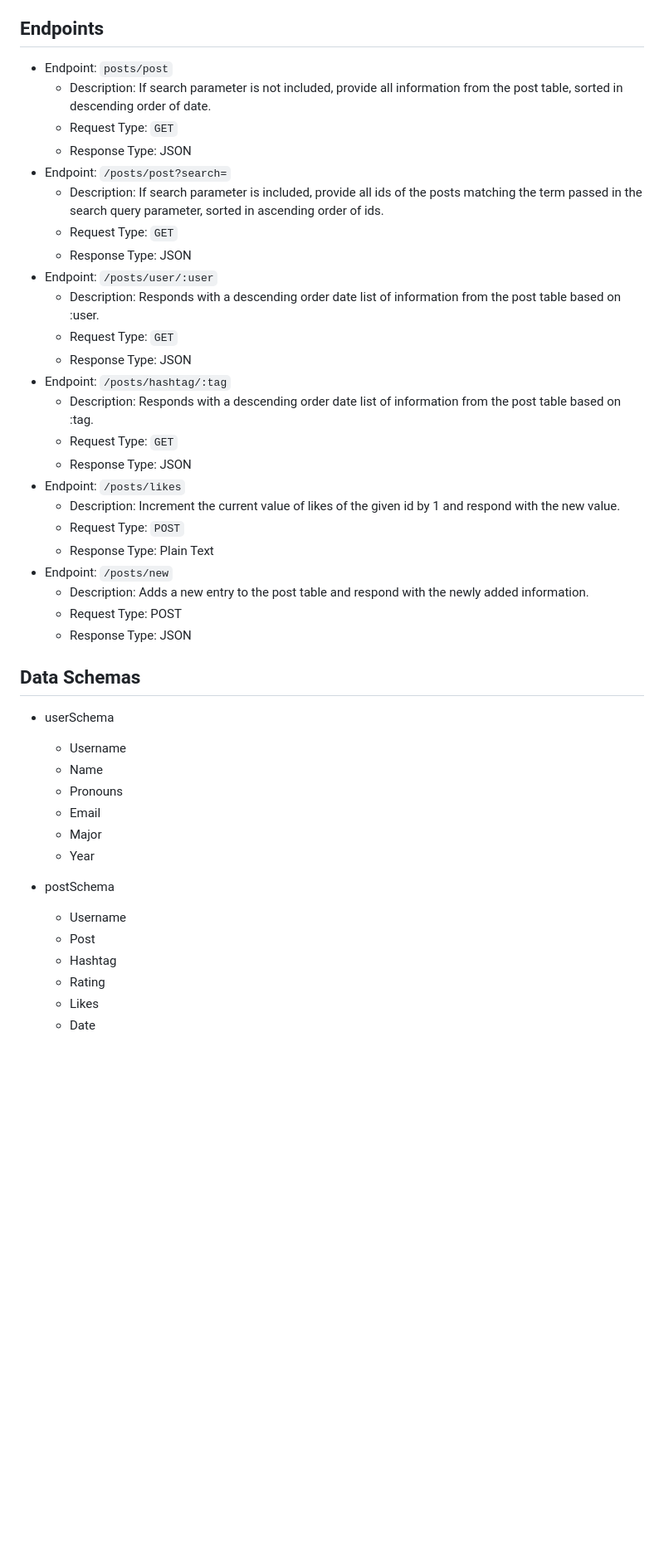
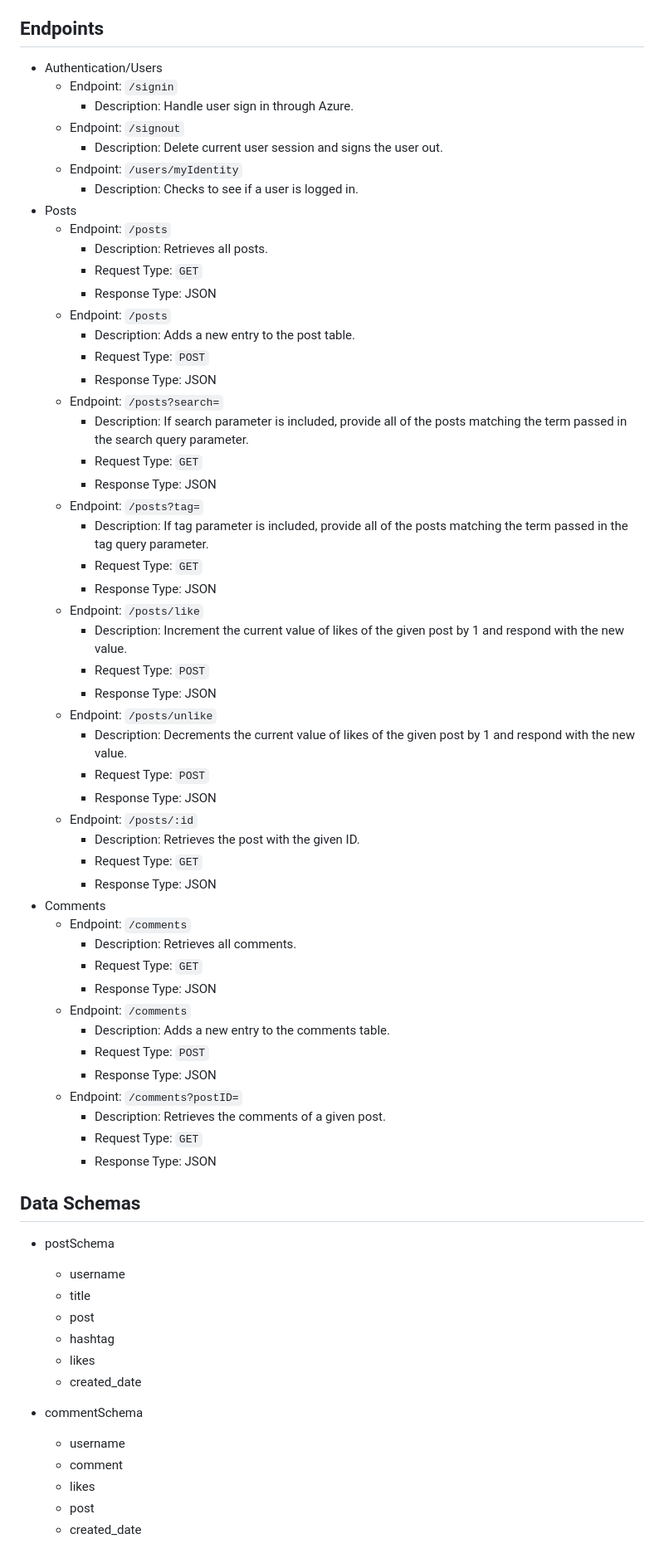
Before and after one commit to info441-wi24/DubSpace, a Markdown page: README.md, the part around one of its changes. Shown at 83% size. Rendered like a GitHub page; blank space fills up the shorter version.

```diff
--- a/README.md
+++ b/README.md
@@ -29,43 +37,67 @@ P3 | Student and faculty users | I want to be able to friend or follow other use
 
 ##  Endpoints
-- Endpoint: `posts/post`
-  - Description: If search parameter is not included, provide all information from the post table, sorted in descending order of date.
-  - Request Type: `GET`
-  - Response Type: JSON
-- Endpoint: `/posts/post?search=`
-  - Description: If search parameter is included, provide all ids of the posts matching the term passed in the search query parameter, sorted in ascending order of ids.
-  - Request Type: `GET`
-  - Response Type: JSON
-- Endpoint: `/posts/user/:user`
-  - Description: Responds with a descending order date list of information from the post table based on :user.
-  - Request Type: `GET`
-  - Response Type: JSON
-- Endpoint: `/posts/hashtag/:tag`
-  - Description: Responds with a descending order date list of information from the post table based on :tag.
-  - Request Type: `GET`
-  - Response Type: JSON
-- Endpoint: `/posts/likes`
-  - Description: Increment the current value of likes of the given id by 1 and respond with the new value.
-  - Request Type: `POST`
-  - Response Type: Plain Text
-- Endpoint: `/posts/new`
-  - Description: Adds a new entry to the post table and respond with the newly added information.
-  - Request Type: POST
-  - Response Type: JSON
+- Authentication/Users
+  - Endpoint: `/signin`
+    - Description: Handle user sign in through Azure.
+  - Endpoint: `/signout`
+    - Description: Delete current user session and signs the user out.
+  - Endpoint: `/users/myIdentity`
+    - Description: Checks to see if a user is logged in.
+- Posts
+  - Endpoint: `/posts`
+    - Description: Retrieves all posts.
+    - Request Type: `GET`
+    - Response Type: JSON
+  - Endpoint: `/posts`
+    - Description: Adds a new entry to the post table.
+    - Request Type: `POST`
+    - Response Type: JSON
+  - Endpoint: `/posts?search=`
+    - Description: If search parameter is included, provide all of the posts matching the term passed in the search query parameter.
+    - Request Type: `GET`
+    - Response Type: JSON
+  - Endpoint: `/posts?tag=`
+    - Description: If tag parameter is included, provide all of the posts matching the term passed in the tag query parameter.
+    - Request Type: `GET`
+    - Response Type: JSON
+  - Endpoint: `/posts/like`
+    - Description: Increment the current value of likes of the given post by 1 and respond with the new value.
+    - Request Type: `POST`
+    - Response Type: JSON
+  - Endpoint: `/posts/unlike`
+    - Description: Decrements the current value of likes of the given post by 1 and respond with the new value.
+    - Request Type: `POST`
+    - Response Type: JSON
+  - Endpoint: `/posts/:id`
+    - Description: Retrieves the post with the given ID.
+    - Request Type: `GET`
+    - Response Type: JSON
+- Comments
+  - Endpoint: `/comments`
+    - Description: Retrieves all comments.
+    - Request Type: `GET`
+    - Response Type: JSON
+  - Endpoint: `/comments`
+    - Description: Adds a new entry to the comments table.
+    - Request Type: `POST`
+    - Response Type: JSON
+  - Endpoint: `/comments?postID=`
+    - Description: Retrieves the comments of a given post.
+    - Request Type: `GET`
+    - Response Type: JSON
 
 ## Data Schemas
-- userSchema
-  - Username
-  - Name
-  - Pronouns
-  - Email
-  - Major
-  - Year
+- postSchema
+  - username
+  - title
+  - post
+  - hashtag
+  - likes
+  - created_date
 
-- postSchema
-  - Username
-  - Post
-  - Hashtag
-  - Rating
-  - Likes
-  - Date
+- commentSchema
+  - username
+  - comment
+  - likes
+  - post
+  - created_date
```
Also changed, not shown: other parts of README.md (+18 -10 lines).
